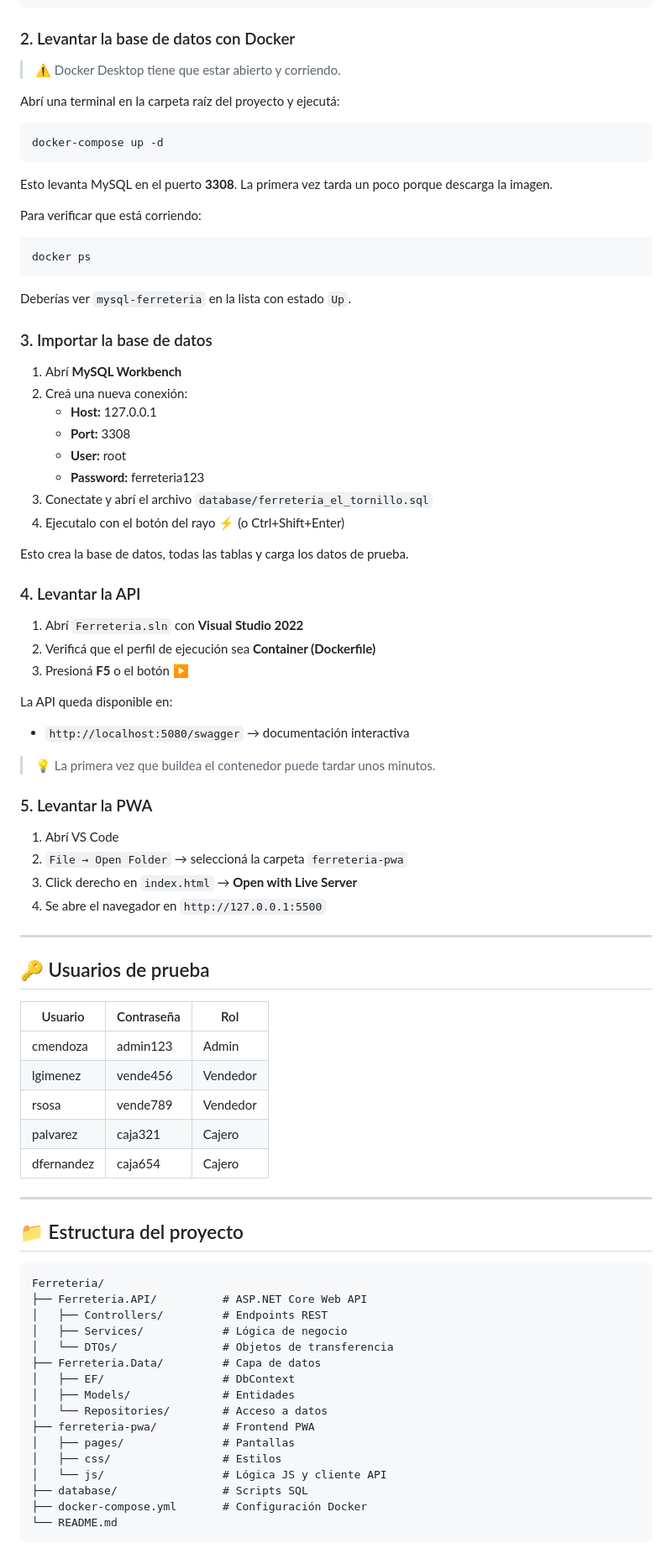
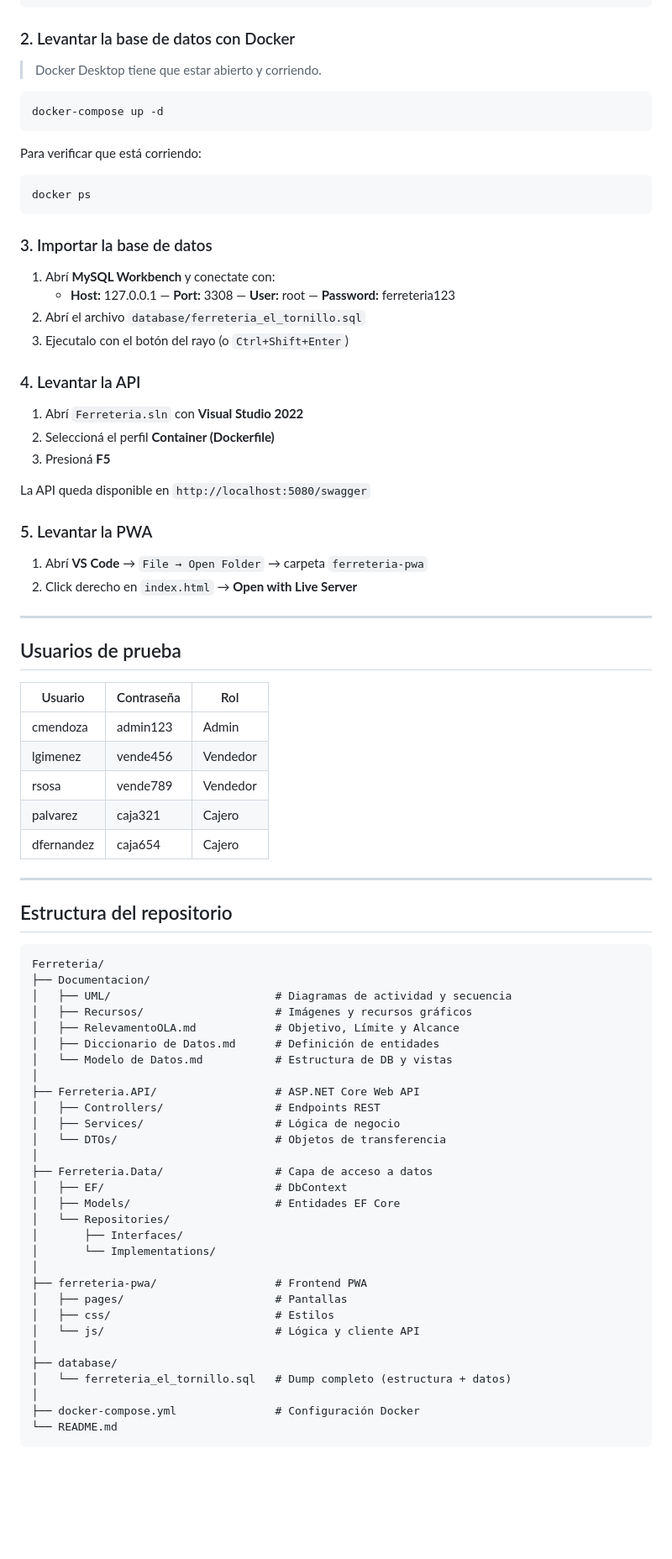
Before and after one commit to aixa-istea/Ferreteria, a Markdown page: README.md, the part around one of its changes. Shown at 84% size. Rendered like a GitHub page; blank space fills up the shorter version.

````diff
--- a/README.md
+++ b/README.md
@@ -38,56 +73,40 @@ cd Ferreteria
 
 ### 2. Levantar la base de datos con Docker
 
-> ⚠️ Docker Desktop tiene que estar abierto y corriendo.
-
-Abrí una terminal en la carpeta raíz del proyecto y ejecutá:
+> Docker Desktop tiene que estar abierto y corriendo.
 
 ```bash
 docker-compose up -d
 ```
 
-Esto levanta MySQL en el puerto **3308**. La primera vez tarda un poco porque descarga la imagen.
-
 Para verificar que está corriendo:
 ```bash
 docker ps
 ```
-Deberías ver `mysql-ferreteria` en la lista con estado `Up`.
 
 ### 3. Importar la base de datos
 
-1. Abrí **MySQL Workbench**
-2. Creá una nueva conexión:
-   - **Host:** 127.0.0.1
-   - **Port:** 3308
-   - **User:** root
-   - **Password:** ferreteria123
-3. Conectate y abrí el archivo `database/ferreteria_el_tornillo.sql`
-4. Ejecutalo con el botón del rayo ⚡ (o Ctrl+Shift+Enter)
-
-Esto crea la base de datos, todas las tablas y carga los datos de prueba.
+1. Abrí **MySQL Workbench** y conectate con:
+   - **Host:** 127.0.0.1 — **Port:** 3308 — **User:** root — **Password:** ferreteria123
+2. Abrí el archivo `database/ferreteria_el_tornillo.sql`
+3. Ejecutalo con el botón del rayo (o `Ctrl+Shift+Enter`)
 
 ### 4. Levantar la API
 
 1. Abrí `Ferreteria.sln` con **Visual Studio 2022**
-2. Verificá que el perfil de ejecución sea **Container (Dockerfile)**
-3. Presioná **F5** o el botón ▶️
+2. Seleccioná el perfil **Container (Dockerfile)**
+3. Presioná **F5**
 
-La API queda disponible en:
-- `http://localhost:5080/swagger` → documentación interactiva
-
-> 💡 La primera vez que buildea el contenedor puede tardar unos minutos.
+La API queda disponible en `http://localhost:5080/swagger`
 
 ### 5. Levantar la PWA
 
-1. Abrí VS Code
-2. `File → Open Folder` → seleccioná la carpeta `ferreteria-pwa`
-3. Click derecho en `index.html` → **Open with Live Server**
-4. Se abre el navegador en `http://127.0.0.1:5500`
+1. Abrí **VS Code** → `File → Open Folder` → carpeta `ferreteria-pwa`
+2. Click derecho en `index.html` → **Open with Live Server**
 
 ---
 
-## 🔑 Usuarios de prueba
+## Usuarios de prueba
 
 | Usuario | Contraseña | Rol |
 |---|---|---|
@@ -99,23 +118,37 @@ La API queda disponible en:
 
 ---
 
-## 📁 Estructura del proyecto
+## Estructura del repositorio
 
 ```
 Ferreteria/
-├── Ferreteria.API/          # ASP.NET Core Web API
-│   ├── Controllers/         # Endpoints REST
-│   ├── Services/            # Lógica de negocio
-│   └── DTOs/                # Objetos de transferencia
-├── Ferreteria.Data/         # Capa de datos
-│   ├── EF/                  # DbContext
-│   ├── Models/              # Entidades
-│   └── Repositories/        # Acceso a datos
-├── ferreteria-pwa/          # Frontend PWA
-│   ├── pages/               # Pantallas
-│   ├── css/                 # Estilos
-│   └── js/                  # Lógica JS y cliente API
-├── database/                # Scripts SQL
-├── docker-compose.yml       # Configuración Docker
+├── Documentacion/
+│   ├── UML/                         # Diagramas de actividad y secuencia
+│   ├── Recursos/                    # Imágenes y recursos gráficos
+│   ├── RelevamentoOLA.md            # Objetivo, Límite y Alcance
+│   ├── Diccionario de Datos.md      # Definición de entidades
+│   └── Modelo de Datos.md           # Estructura de DB y vistas
+│
+├── Ferreteria.API/                  # ASP.NET Core Web API
+│   ├── Controllers/                 # Endpoints REST
+│   ├── Services/                    # Lógica de negocio
+│   └── DTOs/                        # Objetos de transferencia
+│
+├── Ferreteria.Data/                 # Capa de acceso a datos
+│   ├── EF/                          # DbContext
+│   ├── Models/                      # Entidades EF Core
+│   └── Repositories/
+│       ├── Interfaces/
+│       └── Implementations/
+│
+├── ferreteria-pwa/                  # Frontend PWA
+│   ├── pages/                       # Pantallas
+│   ├── css/                         # Estilos
+│   └── js/                          # Lógica y cliente API
+│
+├── database/
+│   └── ferreteria_el_tornillo.sql   # Dump completo (estructura + datos)
+│
+├── docker-compose.yml               # Configuración Docker
 └── README.md
 ```
````
Also changed, not shown: other parts of README.md (+57 -38 lines).
